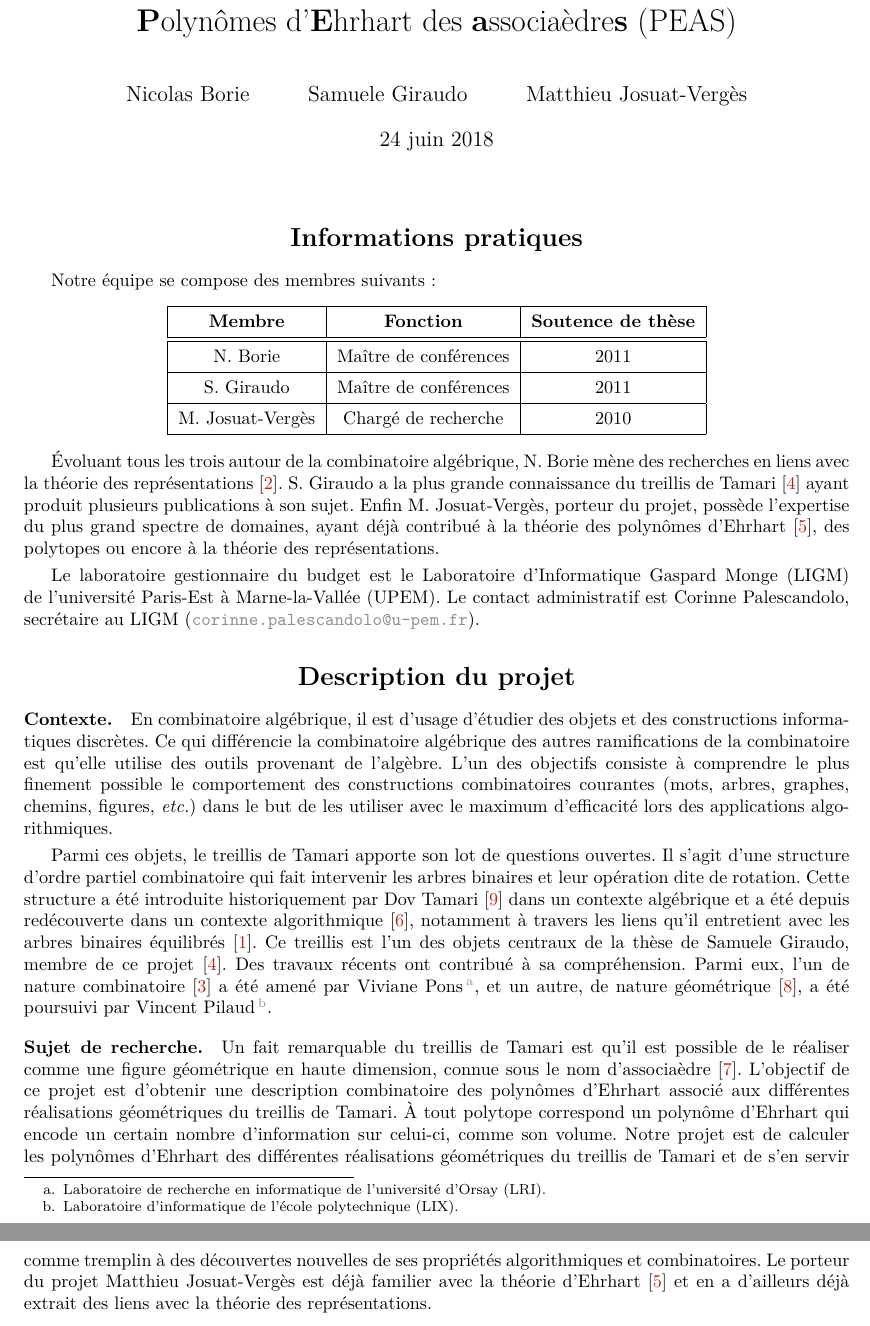
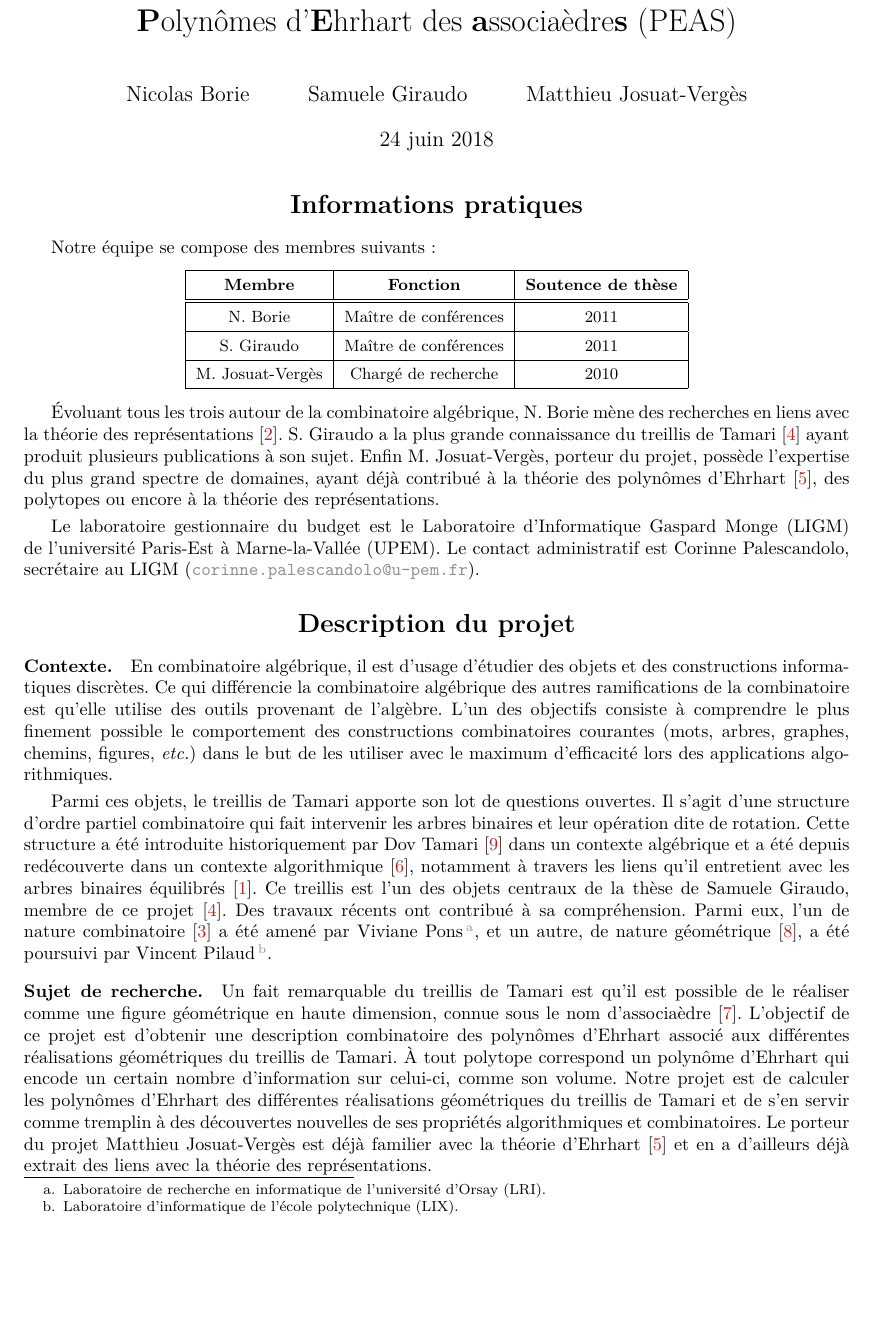
Before and after one commit to SamueleGiraudo/DIM-2018, a LaTeX document (Projet.tex): two parts of pages 1 and 2 of 3 before the commit and part of page 1 of 2 after it, the two joined at a grey line, cut so that both start at the same text, the shorter picture padded with empty space. Compiled offline with pdfLaTeX.

Commit message:
Deux pages ! 8-)

```diff
--- a/Projet.tex
+++ b/Projet.tex
@@ -112,14 +112,14 @@ l'associaèdre (TERPA)} % SG : joli, mais un peu long (2 lignes !!).
 \begin{document}
 
 \maketitle
-\vspace{-1cm}
+\vspace{-1.5cm}
 
 %%%%%%%%%%%%%%%%%%%%%%%%%%%%%%%%%%%%%%%%%%%%%%%%%%%%%%%%%%%%%%%%%%%%%%%%
 %%%%%%%%%%%%%%%%%%%%%%%%%%%%%%%%%%%%%%%%%%%%%%%%%%%%%%%%%%%%%%%%%%%%%%%%
 %%%%%%%%%%%%%%%%%%%%%%%%%%%%%%%%%%%%%%%%%%%%%%%%%%%%%%%%%%%%%%%%%%%%%%%%
 \section*{\center Informations pratiques}
 Notre équipe se compose des membres suivants~:
-\begin{center}
+\begin{center} \small
 \begin{tabular}{|c|c|c|} \hline
     {\bf Membre} & {\bf Fonction} & {\bf Soutence de thèse}
         \\ \hline \hline
```
Also changed, not shown: Projet.bib (+2 -5 lines), Projet.tex (13 more changed lines).
